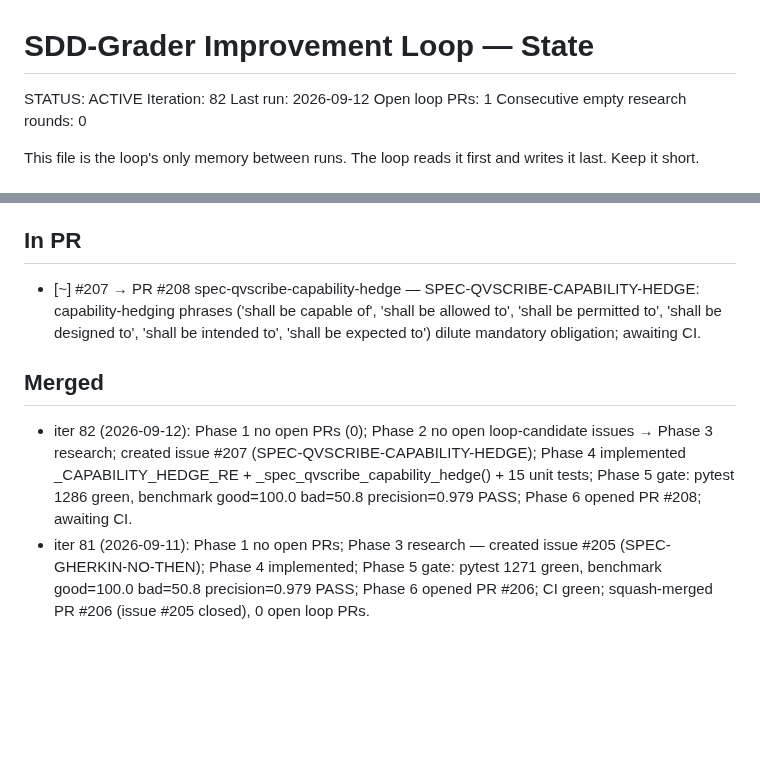
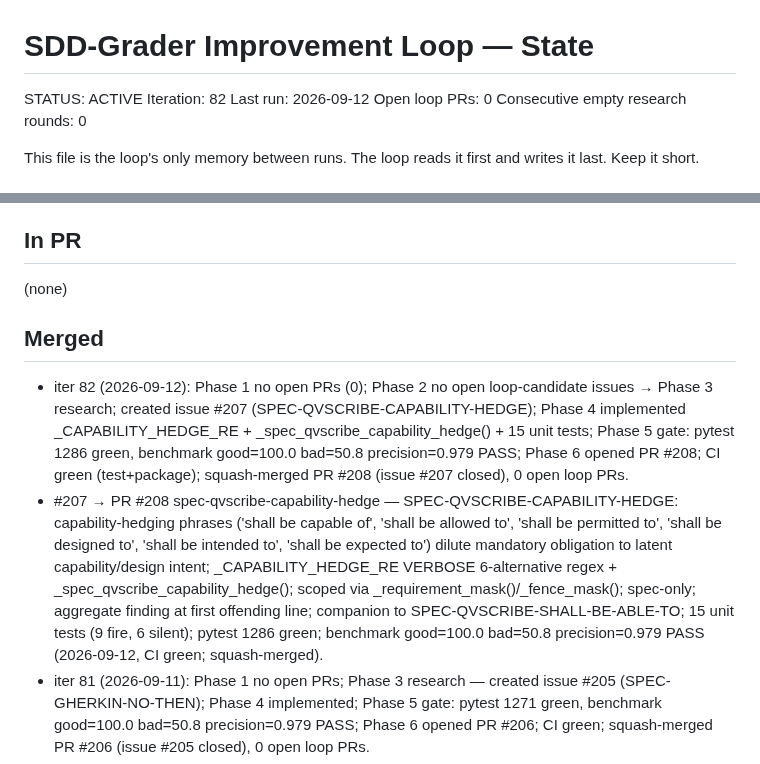
Before and after one commit to hansraj316/sdd-grader, a Markdown page: reports/IMPROVEMENT-STATE.md, 2 parts joined by grey strips. GitHub-like rendering; blank space fills up the shorter version.

Commit message:
chore: record iteration 82 merge of PR #208
SPEC-QVSCRIBE-CAPABILITY-HEDGE squash-merged (issue #207 closed).
0 open loop/* PRs remaining.

Co-Authored-By: Claude Sonnet 4.6 <noreply@anthropic.com>
Claude-Session: https://claude.ai/code/session_01T7NcKpojkhKgFv89kj58i7

```diff
--- a/reports/IMPROVEMENT-STATE.md
+++ b/reports/IMPROVEMENT-STATE.md
@@ -3,7 +3,7 @@
 STATUS: ACTIVE
 Iteration: 82
 Last run: 2026-09-12
-Open loop PRs: 1
+Open loop PRs: 0
 Consecutive empty research rounds: 0
 
 This file is the loop's only memory between runs. The loop reads it first and writes it
@@ -102,11 +102,12 @@ Tessl, and Spec-Kit extensions/presets.)
 
 ## In PR
 
-- [~] #207 → PR #208 spec-qvscribe-capability-hedge — SPEC-QVSCRIBE-CAPABILITY-HEDGE: capability-hedging phrases ('shall be capable of', 'shall be allowed to', 'shall be permitted to', 'shall be designed to', 'shall be intended to', 'shall be expected to') dilute mandatory obligation; awaiting CI.
+(none)
 
 ## Merged
 
-- iter 82 (2026-09-12): Phase 1 no open PRs (0); Phase 2 no open loop-candidate issues → Phase 3 research; created issue #207 (SPEC-QVSCRIBE-CAPABILITY-HEDGE); Phase 4 implemented _CAPABILITY_HEDGE_RE + _spec_qvscribe_capability_hedge() + 15 unit tests; Phase 5 gate: pytest 1286 green, benchmark good=100.0 bad=50.8 precision=0.979 PASS; Phase 6 opened PR #208; awaiting CI.
+- iter 82 (2026-09-12): Phase 1 no open PRs (0); Phase 2 no open loop-candidate issues → Phase 3 research; created issue #207 (SPEC-QVSCRIBE-CAPABILITY-HEDGE); Phase 4 implemented _CAPABILITY_HEDGE_RE + _spec_qvscribe_capability_hedge() + 15 unit tests; Phase 5 gate: pytest 1286 green, benchmark good=100.0 bad=50.8 precision=0.979 PASS; Phase 6 opened PR #208; CI green (test+package); squash-merged PR #208 (issue #207 closed), 0 open loop PRs.
+- #207 → PR #208 spec-qvscribe-capability-hedge — SPEC-QVSCRIBE-CAPABILITY-HEDGE: capability-hedging phrases ('shall be capable of', 'shall be allowed to', 'shall be permitted to', 'shall be designed to', 'shall be intended to', 'shall be expected to') dilute mandatory obligation to latent capability/design intent; _CAPABILITY_HEDGE_RE VERBOSE 6-alternative regex + _spec_qvscribe_capability_hedge(); scoped via _requirement_mask()/_fence_mask(); spec-only; aggregate finding at first offending line; companion to SPEC-QVSCRIBE-SHALL-BE-ABLE-TO; 15 unit tests (9 fire, 6 silent); pytest 1286 green; benchmark good=100.0 bad=50.8 precision=0.979 PASS (2026-09-12, CI green; squash-merged).
 - iter 81 (2026-09-11): Phase 1 no open PRs; Phase 3 research — created issue #205 (SPEC-GHERKIN-NO-THEN); Phase 4 implemented; Phase 5 gate: pytest 1271 green, benchmark good=100.0 bad=50.8 precision=0.979 PASS; Phase 6 opened PR #206; CI green; squash-merged PR #206 (issue #205 closed), 0 open loop PRs.
 - iter 81 (2026-09-11): created issue #205 (SPEC-GHERKIN-NO-THEN), opened PR #206, CI green same run, merged PR #206 (issue #205 closed), 0 open loop PRs.
 - #205 → PR #206 spec-gherkin-no-then — SPEC-GHERKIN-NO-THEN: Gherkin scenario block with When step but no Then assertion; _spec_gherkin_no_then() helper; formal-Gherkin guard (When+Then anywhere in doc); per-block scan resets on Scenario:/Scenario Outline: heading or 2+ blank lines; fires when block has ≥1 When and zero Then; fenced-block exclusion; aggregate finding at first offending When line; spec-only; 13 unit tests (5 fire, 8 silent); pytest 1271 green; benchmark good=100.0 bad=50.8 precision=0.979 PASS (2026-09-11, CI green; squash-merged).
```
